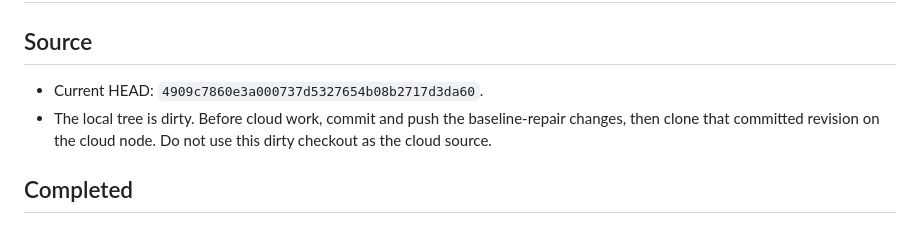
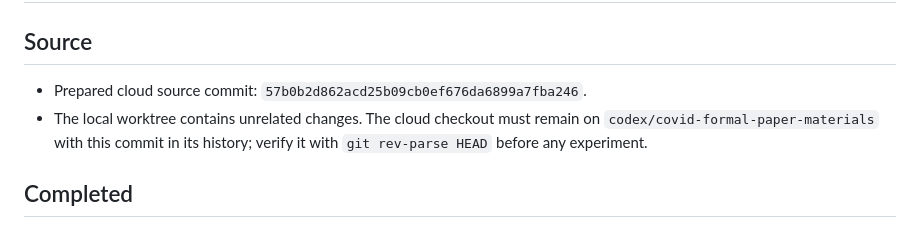
Before and after one commit to zhaodong929/Kronecker_Separable_Spatio_Temporal_HiPPO_SVGP, a Markdown page: CLOUD_HANDOFF.md, the part around the change. Drawn GitHub-style.

Commit message:
Fix cloud handoff source revision

```diff
--- a/CLOUD_HANDOFF.md
+++ b/CLOUD_HANDOFF.md
@@ -2,8 +2,8 @@
 
 ## Source
 
-- Current HEAD: `4909c7860e3a000737d5327654b08b2717d3da60`.
-- The local tree is dirty. Before cloud work, commit and push the baseline-repair changes, then clone that committed revision on the cloud node. Do not use this dirty checkout as the cloud source.
+- Prepared cloud source commit: `57b0b2d862acd25b09cb0ef676da6899a7fba246`.
+- The local worktree contains unrelated changes. The cloud checkout must remain on `codex/covid-formal-paper-materials` with this commit in its history; verify it with `git rev-parse HEAD` before any experiment.
 
 ## Completed
 
```
